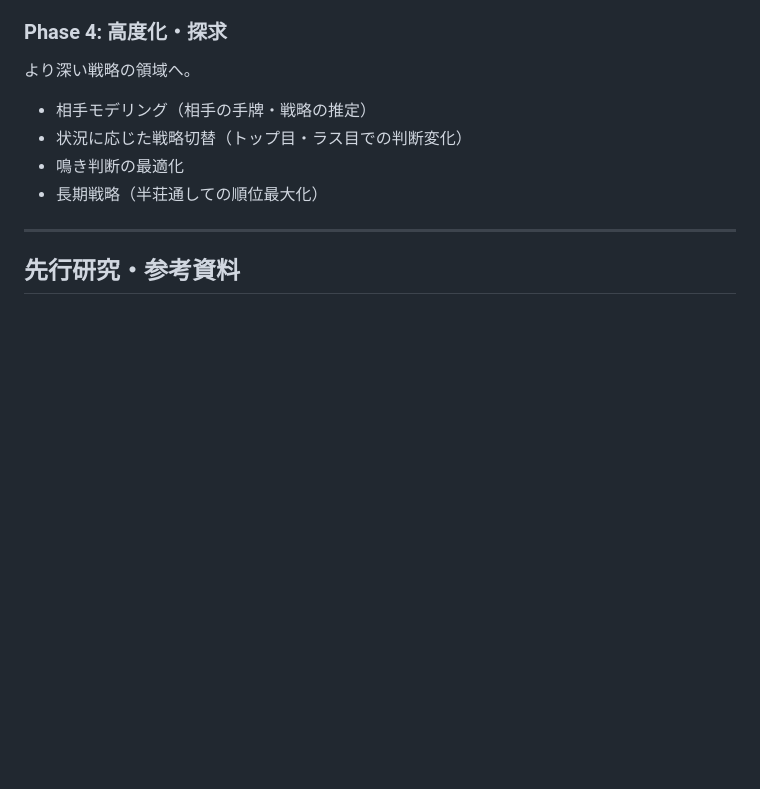
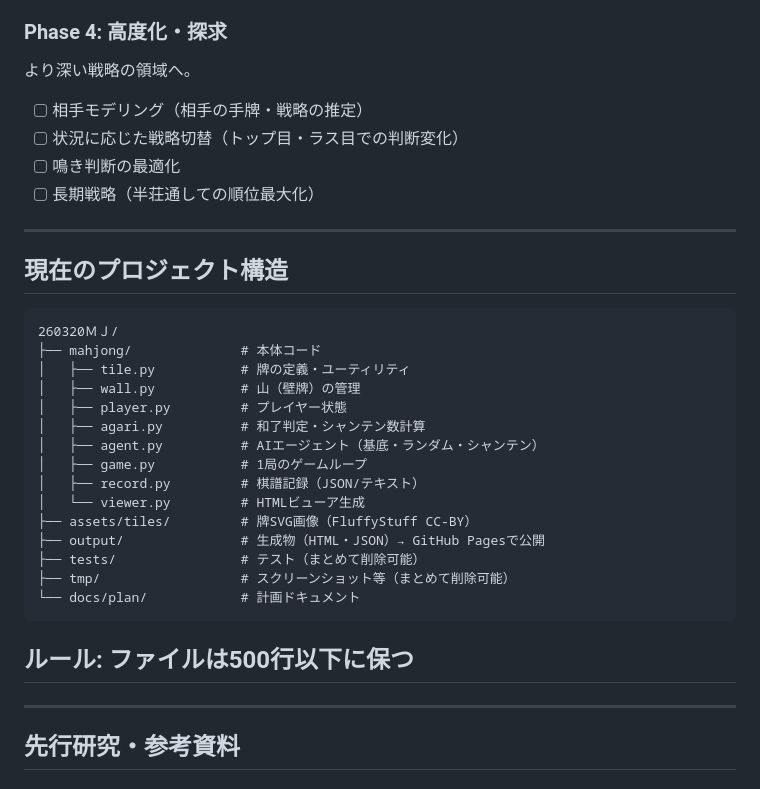
Before and after one commit to ktsujimoto0624-cmd/mahjong-ai, a Markdown page: docs/plan/00_project_overview.md, the part around one of its changes. Rendered like a GitHub page; blank space fills up the shorter version.

````diff
--- a/docs/plan/00_project_overview.md
+++ b/docs/plan/00_project_overview.md
@@ -49,10 +66,34 @@
 ### Phase 4: 高度化・探求
 より深い戦略の領域へ。
 
-- 相手モデリング（相手の手牌・戦略の推定）
-- 状況に応じた戦略切替（トップ目・ラス目での判断変化）
-- 鳴き判断の最適化
-- 長期戦略（半荘通しての順位最大化）
+- [ ] 相手モデリング（相手の手牌・戦略の推定）
+- [ ] 状況に応じた戦略切替（トップ目・ラス目での判断変化）
+- [ ] 鳴き判断の最適化
+- [ ] 長期戦略（半荘通しての順位最大化）
+
+---
+
+## 現在のプロジェクト構造
+
+```
+260320ＭＪ/
+├── mahjong/              # 本体コード
+│   ├── tile.py           # 牌の定義・ユーティリティ
+│   ├── wall.py           # 山（壁牌）の管理
+│   ├── player.py         # プレイヤー状態
+│   ├── agari.py          # 和了判定・シャンテン数計算
+│   ├── agent.py          # AIエージェント（基底・ランダム・シャンテン）
+│   ├── game.py           # 1局のゲームループ
+│   ├── record.py         # 棋譜記録（JSON/テキスト）
+│   └── viewer.py         # HTMLビューア生成
+├── assets/tiles/         # 牌SVG画像（FluffyStuff CC-BY）
+├── output/               # 生成物（HTML・JSON）→ GitHub Pagesで公開
+├── tests/                # テスト（まとめて削除可能）
+├── tmp/                  # スクリーンショット等（まとめて削除可能）
+└── docs/plan/            # 計画ドキュメント
+```
+
+## ルール: ファイルは500行以下に保つ
 
 ---
 
````
Also changed, not shown: other parts of docs/plan/00_project_overview.md (+35 -22 lines).
